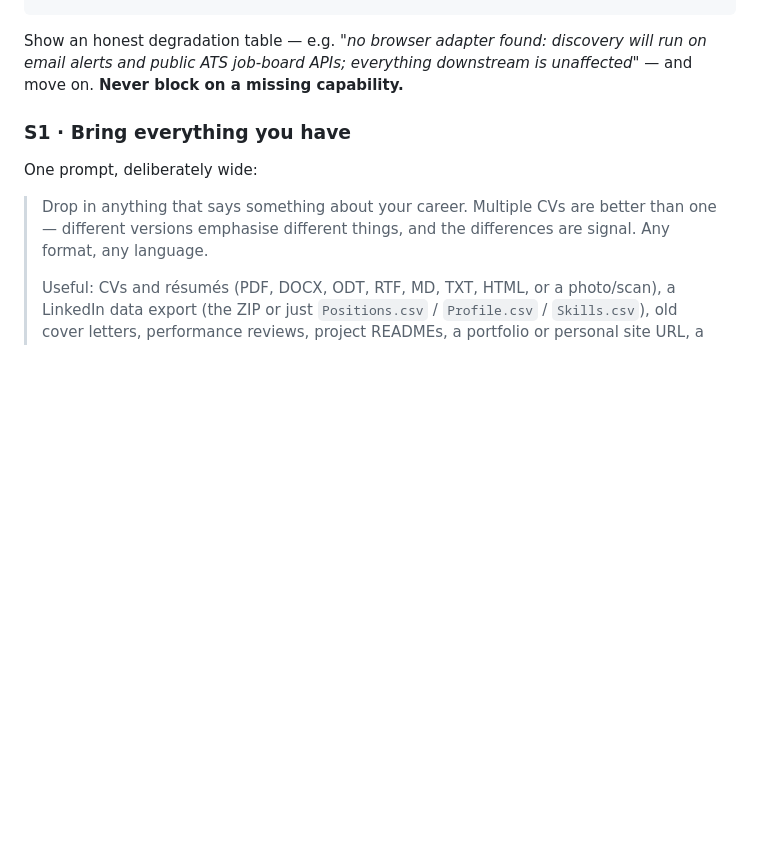
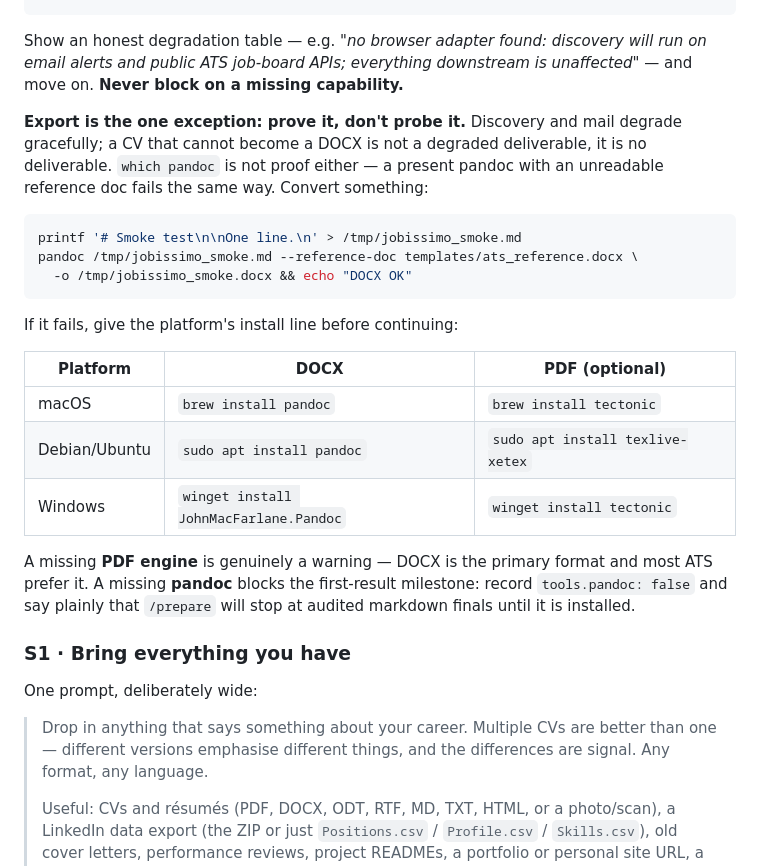
Before and after one commit to iliasedelkin/jobissimo, a Markdown page: .claude/commands/setup.md, the part around the change. Rendered like a GitHub page; blank space fills up the shorter version.

Commit message:
feat(setup,prepare): prove the export toolchain instead of probing it
Completes the export half of the playtest findings.

- setup.md S0 runs a real pandoc conversion against templates/ats_reference.docx
  rather than trusting `which pandoc` — a present pandoc with an unreadable
  reference doc fails identically. Carries the per-platform install table, and
  keeps the honest split: a missing PDF engine is a warning, a missing pandoc
  blocks the first-result milestone.
- prepare.md says it up front. Discovering at step 6 that the job cannot reach
  `ready` wastes the entire generation chain; the user decides whether to
  install first or generate now and export later.

Co-Authored-By: Claude Opus 5 (1M context) <noreply@anthropic.com>
Claude-Session: https://claude.ai/code/session_01QALwTFCEDHMdL5sV7CfioX

````diff
--- a/.claude/commands/setup.md
+++ b/.claude/commands/setup.md
@@ -81,6 +81,31 @@ adapters: {browse: claude-in-chrome | playwright | webfetch | manual, mail: gmai
 Show an honest degradation table — e.g. *"no browser adapter found: discovery
 will run on email alerts and public ATS job-board APIs; everything downstream
 is unaffected"* — and move on. **Never block on a missing capability.**
+
+**Export is the one exception: prove it, don't probe it.** Discovery and mail
+degrade gracefully; a CV that cannot become a DOCX is not a degraded
+deliverable, it is no deliverable. `which pandoc` is not proof either — a
+present pandoc with an unreadable reference doc fails the same way. Convert
+something:
+
+```bash
+printf '# Smoke test\n\nOne line.\n' > /tmp/jobissimo_smoke.md
+pandoc /tmp/jobissimo_smoke.md --reference-doc templates/ats_reference.docx \
+  -o /tmp/jobissimo_smoke.docx && echo "DOCX OK"
+```
+
+If it fails, give the platform's install line before continuing:
+
+| Platform | DOCX | PDF (optional) |
+|---|---|---|
+| macOS | `brew install pandoc` | `brew install tectonic` |
+| Debian/Ubuntu | `sudo apt install pandoc` | `sudo apt install texlive-xetex` |
+| Windows | `winget install JohnMacFarlane.Pandoc` | `winget install tectonic` |
+
+A missing **PDF engine** is genuinely a warning — DOCX is the primary format
+and most ATS prefer it. A missing **pandoc** blocks the first-result
+milestone: record `tools.pandoc: false` and say plainly that `/prepare` will
+stop at audited markdown finals until it is installed.
 
 ### S1 · Bring everything you have
 
````
Also changed, not shown: .claude/commands/prepare.md (+10 -0 lines).
